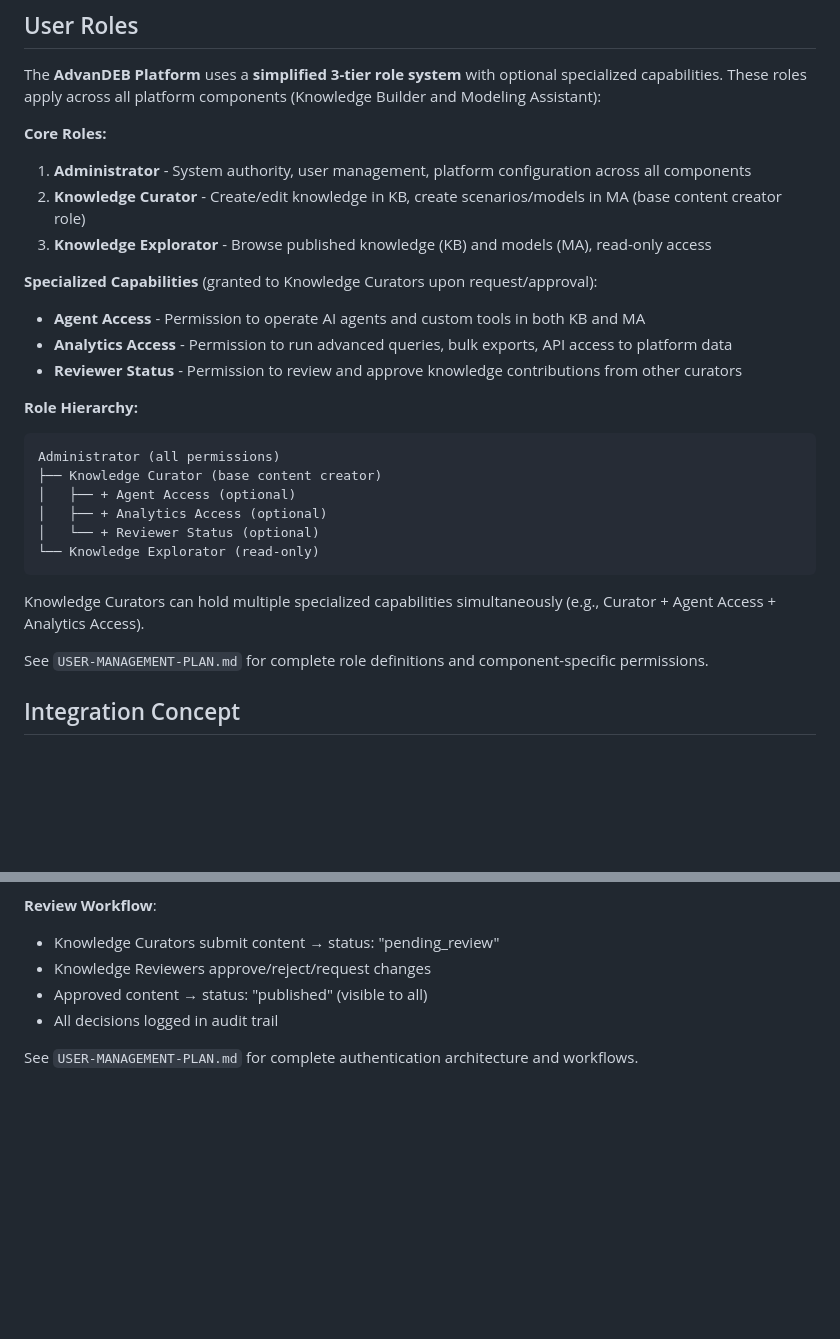
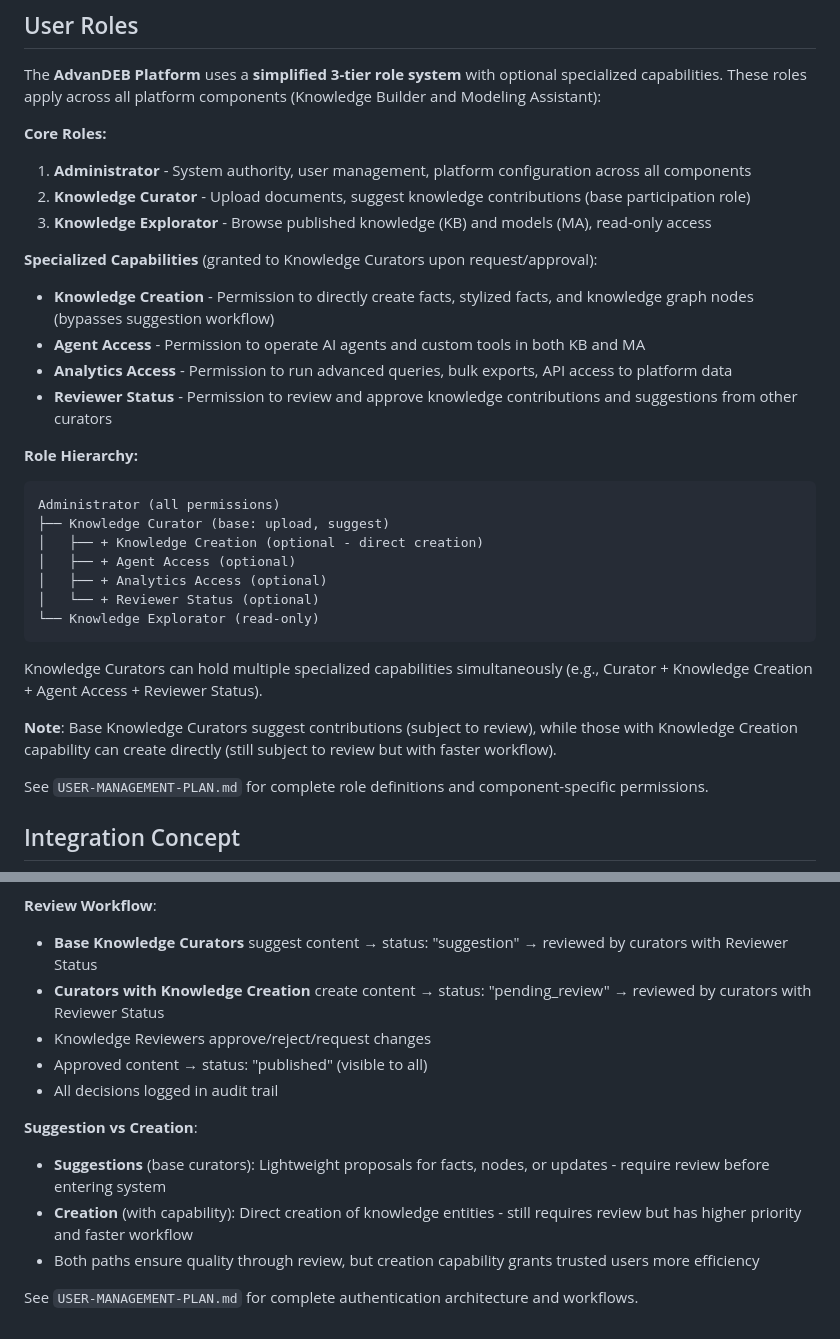
Before and after one commit to AdvanDEB/advandeb, a Markdown page: docs/SYSTEM-OVERVIEW.md, 2 parts joined by grey strips. GitHub-like rendering; blank space fills up the shorter version.

````diff
--- a/docs/SYSTEM-OVERVIEW.md
+++ b/docs/SYSTEM-OVERVIEW.md
@@ -56,25 +56,29 @@ The **AdvanDEB Platform** uses a **simplified 3-tier role system** with optional
 
 **Core Roles:**
 1. **Administrator** - System authority, user management, platform configuration across all components
-2. **Knowledge Curator** - Create/edit knowledge in KB, create scenarios/models in MA (base content creator role)
+2. **Knowledge Curator** - Upload documents, suggest knowledge contributions (base participation role)
 3. **Knowledge Explorator** - Browse published knowledge (KB) and models (MA), read-only access
 
 **Specialized Capabilities** (granted to Knowledge Curators upon request/approval):
+- **Knowledge Creation** - Permission to directly create facts, stylized facts, and knowledge graph nodes (bypasses suggestion workflow)
 - **Agent Access** - Permission to operate AI agents and custom tools in both KB and MA
 - **Analytics Access** - Permission to run advanced queries, bulk exports, API access to platform data
-- **Reviewer Status** - Permission to review and approve knowledge contributions from other curators
+- **Reviewer Status** - Permission to review and approve knowledge contributions and suggestions from other curators
 
 **Role Hierarchy:**
 ```
 Administrator (all permissions)
-├── Knowledge Curator (base content creator)
+├── Knowledge Curator (base: upload, suggest)
+│   ├── + Knowledge Creation (optional - direct creation)
 │   ├── + Agent Access (optional)
 │   ├── + Analytics Access (optional)
 │   └── + Reviewer Status (optional)
 └── Knowledge Explorator (read-only)
 ```
 
-Knowledge Curators can hold multiple specialized capabilities simultaneously (e.g., Curator + Agent Access + Analytics Access).
+Knowledge Curators can hold multiple specialized capabilities simultaneously (e.g., Curator + Knowledge Creation + Agent Access + Reviewer Status).
+
+**Note**: Base Knowledge Curators suggest contributions (subject to review), while those with Knowledge Creation capability can create directly (still subject to review but with faster workflow).
 
 See `USER-MANAGEMENT-PLAN.md` for complete role definitions and component-specific permissions.
 
@@ -154,9 +158,15 @@ A dedicated PlantUML class diagram (`knowledge-builder-data-model.puml`) capture
 - **Status-Based Visibility**: Knowledge visibility based on review status (pending/published/rejected)
 
 **Review Workflow**:
-- Knowledge Curators submit content → status: "pending_review"
+- **Base Knowledge Curators** suggest content → status: "suggestion" → reviewed by curators with Reviewer Status
+- **Curators with Knowledge Creation** create content → status: "pending_review" → reviewed by curators with Reviewer Status
 - Knowledge Reviewers approve/reject/request changes
 - Approved content → status: "published" (visible to all)
 - All decisions logged in audit trail
 
+**Suggestion vs Creation**:
+- **Suggestions** (base curators): Lightweight proposals for facts, nodes, or updates - require review before entering system
+- **Creation** (with capability): Direct creation of knowledge entities - still requires review but has higher priority and faster workflow
+- Both paths ensure quality through review, but creation capability grants trusted users more efficiency
+
 See `USER-MANAGEMENT-PLAN.md` for complete authentication architecture and workflows.
````
Also changed, not shown: docs/USER-MANAGEMENT-PLAN.md (+32 -16 lines).
